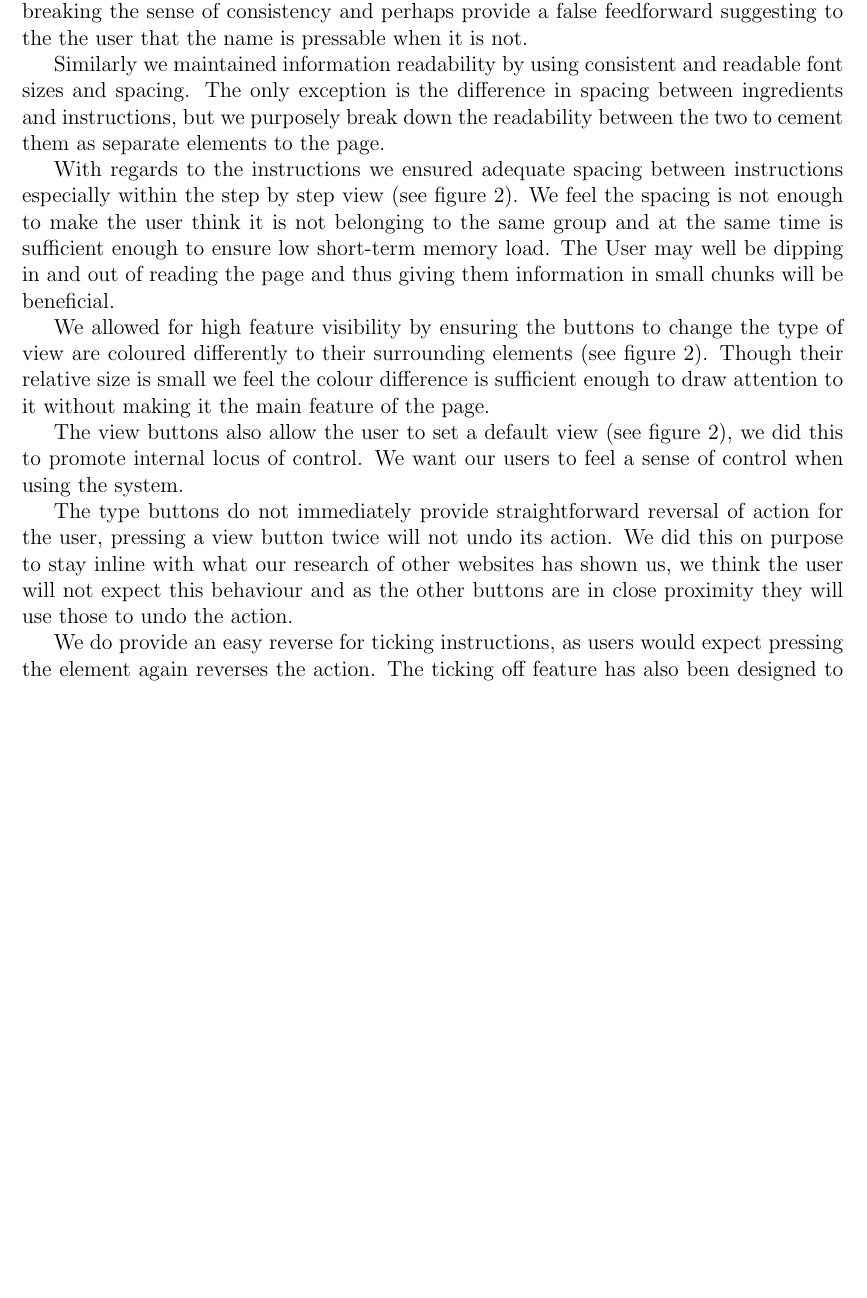
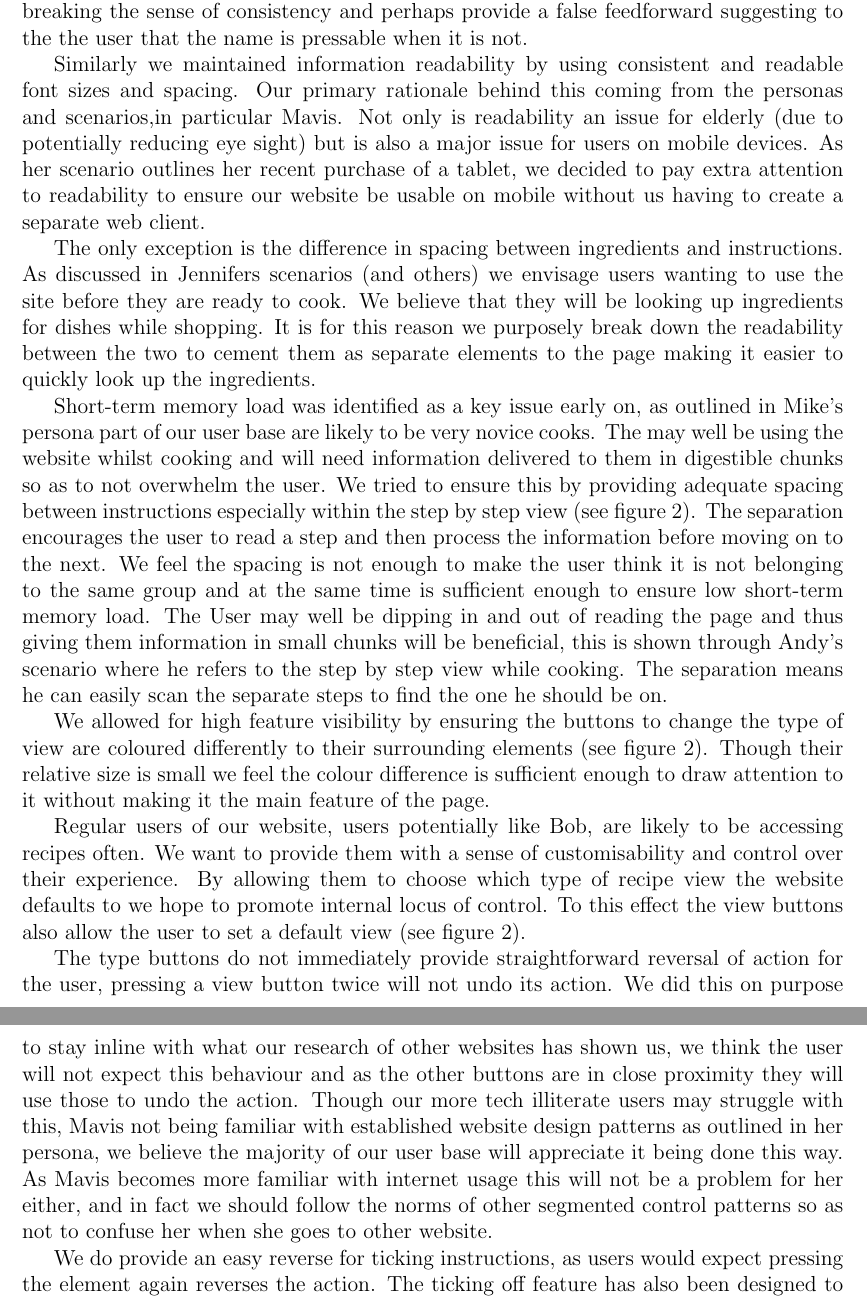
Before and after one commit to qlkzy/iapt-group-12, a LaTeX document (report/report.tex, which reads report/design.tex): part of page 10 of 38 before the commit and two parts of pages 10 and 11 of 39 after it, the two joined at a grey line, cut so that both start at the same text, the shorter picture padded with empty space. Compiled offline with pdfLaTeX.

Commit message:
Added persona stuff to recipe page design rationale

```diff
--- a/report/design.tex
+++ b/report/design.tex
@@ -134,15 +134,17 @@ The following is the design rationale behind the first piece of complex function
 
 When designing the recipe view we tried to maintain a strong sense of consistency to the page, all fonts are uniform within their respective page groups (see figure~\ref{dr1}). We decided against bolding the names of ingredients in the recipe instructions even though we do bold the ingredient amounts. We felt this would just introduce unnecessary clutter breaking the sense of consistency and perhaps provide a false feedforward suggesting to the the user that the name is pressable when it is not.
 
-Similarly we maintained information readability by using consistent and readable font sizes and spacing. The only exception is the difference in spacing between ingredients and instructions, but we purposely break down the readability between the two to cement them as separate elements to the page.
+Similarly we maintained information readability by using consistent and readable font sizes and spacing. Our primary rationale behind this coming from the personas and scenarios,in particular Mavis. Not only is readability an issue for elderly (due to potentially reducing eye sight) but is also a major issue for users on mobile devices. As her scenario outlines her recent purchase of a tablet, we decided to pay extra attention to readability to ensure our website be usable on mobile without us having to create a separate web client.
 
-With regards to the instructions we ensured adequate spacing between instructions especially within the step by step view (see figure~\ref{dr2}). We feel the spacing is not enough to make the user think it is not belonging to the same group and at the same time is sufficient enough to ensure low short-term memory load. The User may well be dipping in and out of reading the page and thus giving them information in small chunks will be beneficial.
+The only exception is the difference in spacing between ingredients and instructions. As discussed in Jennifers scenarios (and others) we envisage users wanting to use the site before they are ready to cook. We believe that they will be looking up ingredients for dishes while shopping. It is for this reason we purposely break down the readability between the two to cement them as separate elements to the page making it easier to quickly look up the ingredients.
+
+Short-term memory load was identified as a key issue early on, as outlined in Mike's persona part of our user base are likely to be very novice cooks. The may well be using the website whilst cooking and will need information delivered to them in digestible chunks so as to not overwhelm the user. We tried to ensure this by providing adequate spacing between instructions especially within the step by step view (see figure~\ref{dr2}). The separation encourages the user to read a step and then process the information before moving on to the next. We feel the spacing is not enough to make the user think it is not belonging to the same group and at the same time is sufficient enough to ensure low short-term memory load. The User may well be dipping in and out of reading the page and thus giving them information in small chunks will be beneficial, this is shown through Andy's scenario where he refers to the step by step view while cooking. The separation means he can easily scan the separate steps to find the one he should be on.
 
 We allowed for high feature visibility by ensuring the buttons to change the type of view are coloured differently to their surrounding elements (see figure~\ref{dr2}). Though their relative size is small we feel the colour difference is sufficient enough to draw attention to it without making it the main feature of the page.
 
-The view buttons also allow the user to set a default view (see figure~\ref{dr2}), we did this to promote internal locus of control. We want our users to feel a sense of control when using the system.
+Regular users of our website, users potentially like Bob, are likely to be accessing recipes often. We want to provide them with a sense of customisability and control over their experience. By allowing them to choose which type of recipe view the website defaults to we hope to promote internal locus of control. To this effect the view buttons also allow the user to set a default view (see figure~\ref{dr2}).
 
-The type buttons do not immediately provide straightforward reversal of action for the user, pressing a view button twice will not undo its action. We did this on purpose to stay inline with what our research of other websites has shown us, we think the user will not expect this behaviour and as the other buttons are in close proximity they will use those to undo the action.
+The type buttons do not immediately provide straightforward reversal of action for the user, pressing a view button twice will not undo its action. We did this on purpose to stay inline with what our research of other websites has shown us, we think the user will not expect this behaviour and as the other buttons are in close proximity they will use those to undo the action. Though our more tech illiterate users may struggle with this, Mavis not being familiar with established website design patterns as outlined in her persona, we believe the majority of our user base will appreciate it being done this way. As Mavis becomes more familiar with internet usage this will not be a problem for her either, and in fact we should follow the norms of other segmented control patterns so as not to confuse her when she goes to other website.
 
 We do provide an easy reverse for ticking instructions, as users would expect pressing the element again reverses the action. The ticking off feature has also been designed to have high feature visibility. Empty tick boxes are always present which already suggest to the user that they can be ticked off, but further to this when a step is moused over it is highlighted providing the extra feedforward to further clarify its functionality.
 
```
